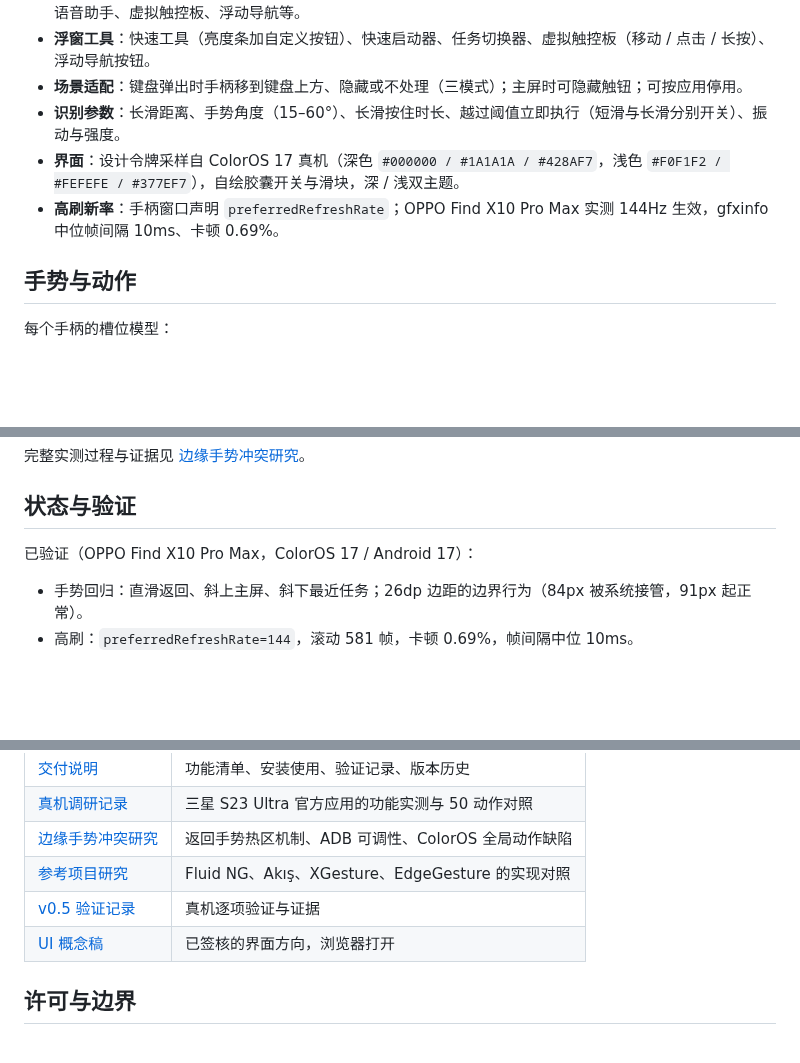
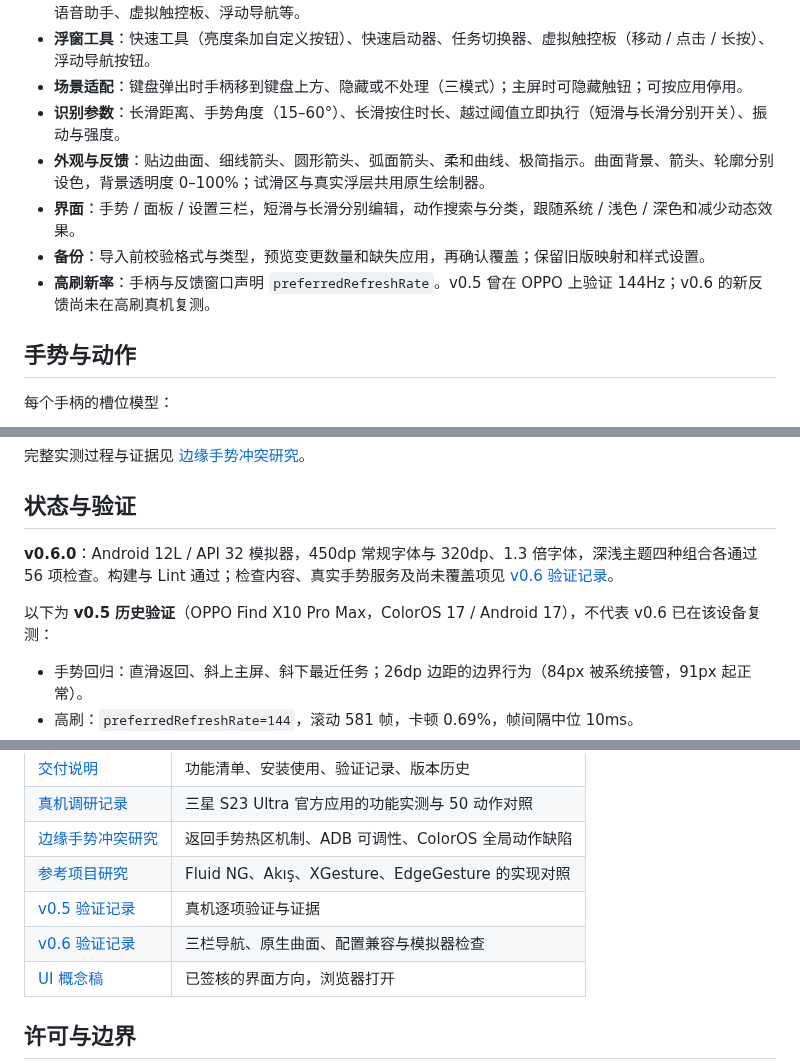
Before and after one commit to Buildlee/oneHandX, a Markdown page: README.md, 3 parts joined by grey strips. Rendered like a GitHub page; blank space fills up the shorter version.

```diff
--- a/README.md
+++ b/README.md
@@ -49,8 +54,10 @@ OneHandX 把屏幕左右边缘变成可编程的手势区：从边缘向内滑
 - **浮窗工具**：快速工具（亮度条加自定义按钮）、快速启动器、任务切换器、虚拟触控板（移动 / 点击 / 长按）、浮动导航按钮。
 - **场景适配**：键盘弹出时手柄移到键盘上方、隐藏或不处理（三模式）；主屏时可隐藏触钮；可按应用停用。
 - **识别参数**：长滑距离、手势角度（15–60°）、长滑按住时长、越过阈值立即执行（短滑与长滑分别开关）、振动与强度。
-- **界面**：设计令牌采样自 ColorOS 17 真机（深色 `#000000 / #1A1A1A / #428AF7`，浅色 `#F0F1F2 / #FEFEFE / #377EF7`），自绘胶囊开关与滑块，深 / 浅双主题。
-- **高刷新率**：手柄窗口声明 `preferredRefreshRate`；OPPO Find X10 Pro Max 实测 144Hz 生效，gfxinfo 中位帧间隔 10ms、卡顿 0.69%。
+- **外观与反馈**：贴边曲面、细线箭头、圆形箭头、弧面箭头、柔和曲线、极简指示。曲面背景、箭头、轮廓分别设色，背景透明度 0–100%；试滑区与真实浮层共用原生绘制器。
+- **界面**：手势 / 面板 / 设置三栏，短滑与长滑分别编辑，动作搜索与分类，跟随系统 / 浅色 / 深色和减少动态效果。
+- **备份**：导入前校验格式与类型，预览变更数量和缺失应用，再确认覆盖；保留旧版映射和样式设置。
+- **高刷新率**：手柄与反馈窗口声明 `preferredRefreshRate`。v0.5 曾在 OPPO 上验证 144Hz；v0.6 的新反馈尚未在高刷真机复测。
 
 ## 手势与动作
 
@@ -87,7 +94,9 @@ OneHandX 把屏幕左右边缘变成可编程的手势区：从边缘向内滑
 
 ## 状态与验证
 
-已验证（OPPO Find X10 Pro Max，ColorOS 17 / Android 17）：
+**v0.6.0**：Android 12L / API 32 模拟器，450dp 常规字体与 320dp、1.3 倍字体，深浅主题四种组合各通过 56 项检查。构建与 Lint 通过；检查内容、真实手势服务及尚未覆盖项见 [v0.6 验证记录](docs/v0.6-验证记录.md)。
+
+以下为 **v0.5 历史验证**（OPPO Find X10 Pro Max，ColorOS 17 / Android 17），不代表 v0.6 已在该设备复测：
 
 - 手势回归：直滑返回、斜上主屏、斜下最近任务；26dp 边距的边界行为（84px 被系统接管，91px 起正常）。
 - 高刷：`preferredRefreshRate=144`，滚动 581 帧，卡顿 0.69%，帧间隔中位 10ms。
@@ -152,6 +161,7 @@ OneHandPlus/
 | [边缘手势冲突研究](docs/边缘手势冲突研究.md) | 返回手势热区机制、ADB 可调性、ColorOS 全局动作缺陷 |
 | [参考项目研究](docs/参考项目研究.md) | Fluid NG、Akış、XGesture、EdgeGesture 的实现对照 |
 | [v0.5 验证记录](docs/v0.5-验证记录.md) | 真机逐项验证与证据 |
+| [v0.6 验证记录](docs/v0.6-验证记录.md) | 三栏导航、原生曲面、配置兼容与模拟器检查 |
 | [UI 概念稿](docs/mockup.html) | 已签核的界面方向，浏览器打开 |
 
 ## 许可与边界
```
Also changed, not shown: other parts of README.md (+10 -5 lines), docs/README.md (+1 -0 lines), docs/v0.6-验证记录.md (added, +57 -0 lines), docs/交付说明.md (+4 -0 lines), docs/images/v060-appearance.png (added), docs/images/v060-home-dark.png (added), docs/images/v060-home-light.png (added), docs/images/v060-mapping.png (added), 1 other file.
